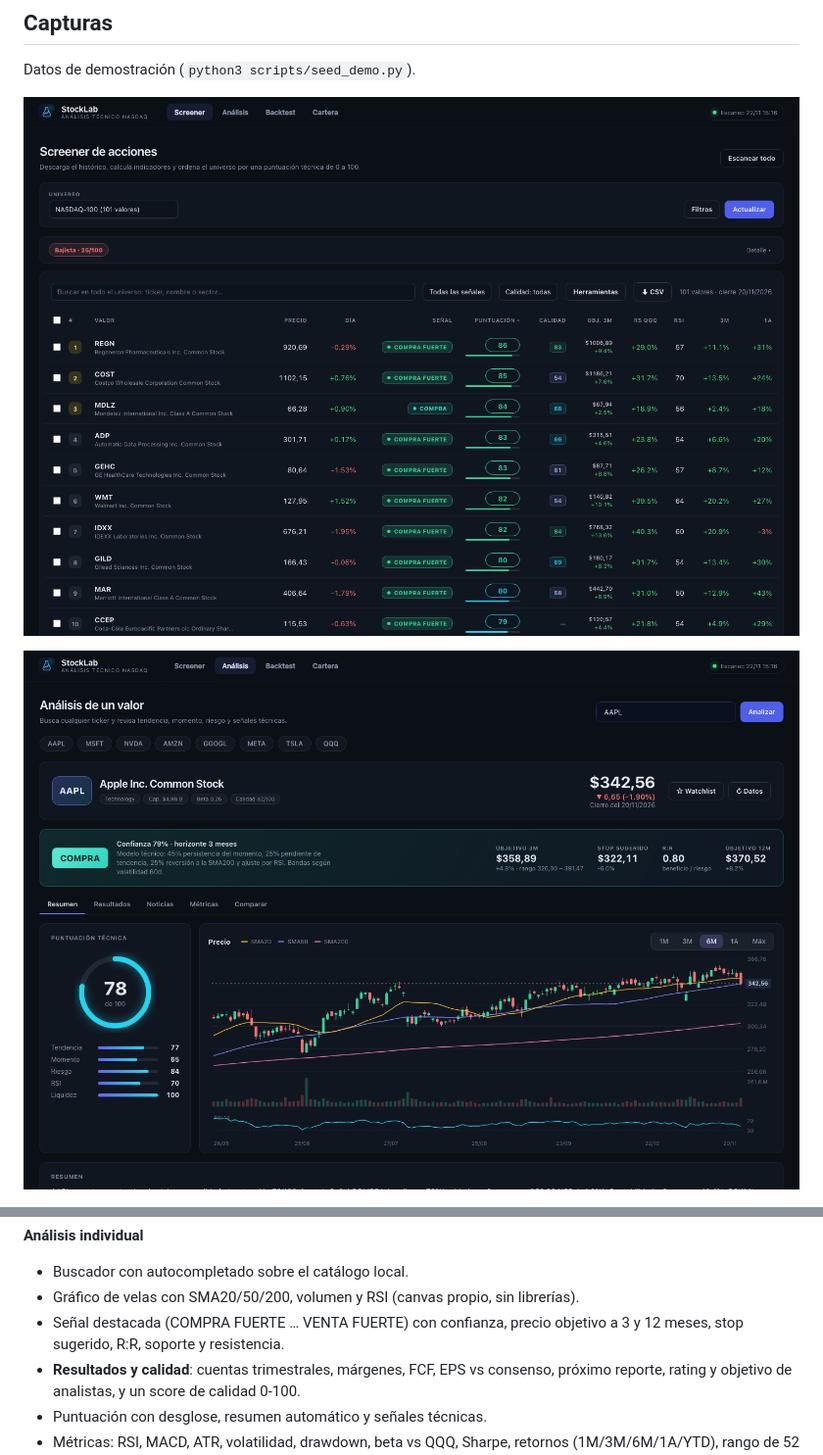
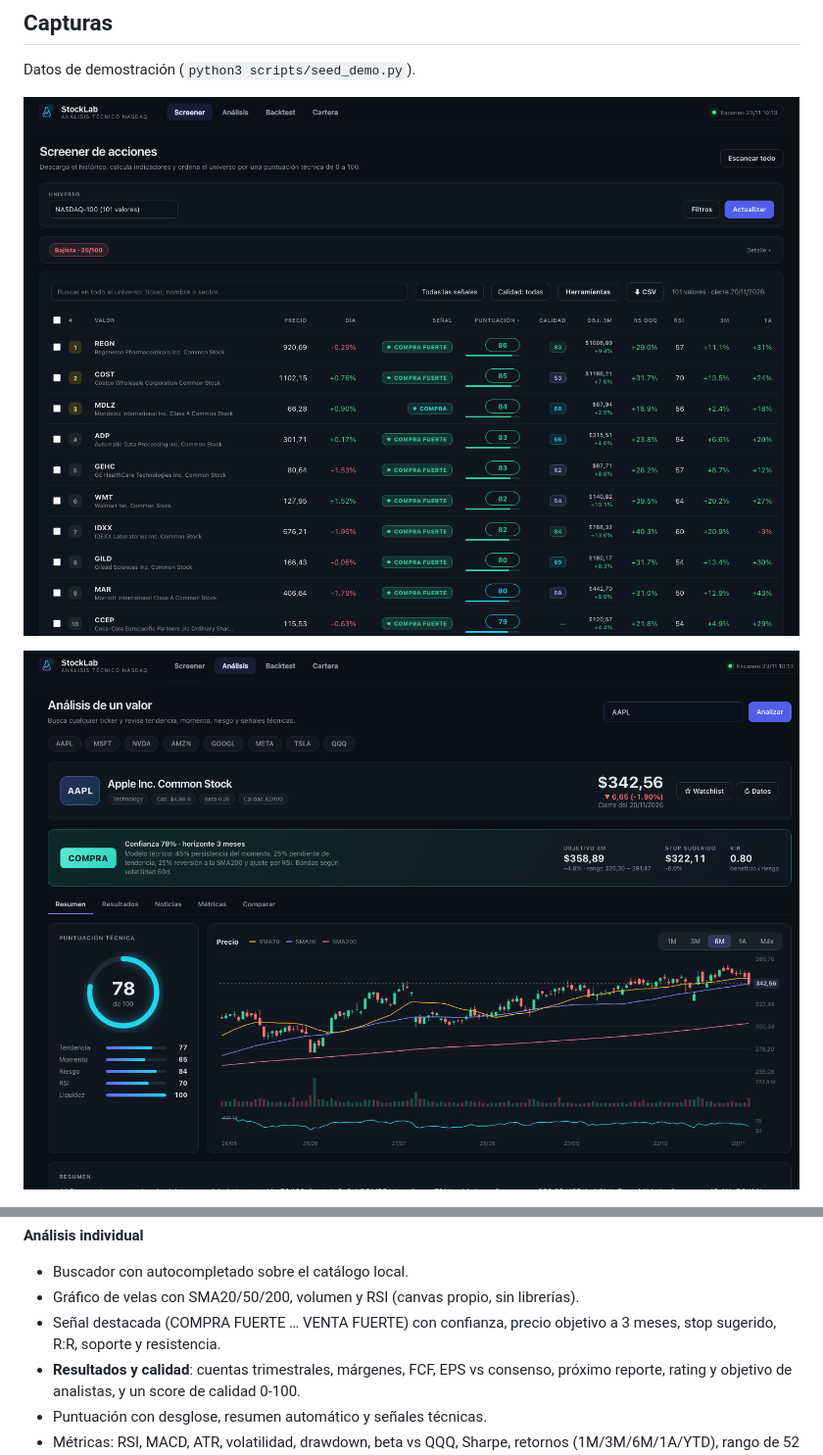
Before and after one commit to ManuelGCh/localtickerlab, a Markdown page: README.md, 2 parts joined by grey strips. Shown at 98% size. GitHub-like rendering; pictures changed too: docs/screenshots/01-screener.png, docs/screenshots/02-analisis.png.

```diff
--- a/README.md
+++ b/README.md
@@ -59,8 +59,8 @@ python3 scripts/seed_demo.py --clear
 **Análisis individual**
 - Buscador con autocompletado sobre el catálogo local.
 - Gráfico de velas con SMA20/50/200, volumen y RSI (canvas propio, sin librerías).
-- Señal destacada (COMPRA FUERTE … VENTA FUERTE) con confianza, precio objetivo a 3
-  y 12 meses, stop sugerido, R:R, soporte y resistencia.
+- Señal destacada (COMPRA FUERTE … VENTA FUERTE) con confianza, precio objetivo a
+  3 meses, stop sugerido, R:R, soporte y resistencia.
 - **Resultados y calidad**: cuentas trimestrales, márgenes, FCF, EPS vs consenso,
   próximo reporte, rating y objetivo de analistas, y un score de calidad 0-100.
 - Puntuación con desglose, resumen automático y señales técnicas.
```
Also changed, not shown: docs/screenshots/03-backtest.png, docs/screenshots/04-cartera.png, 1 other file.
